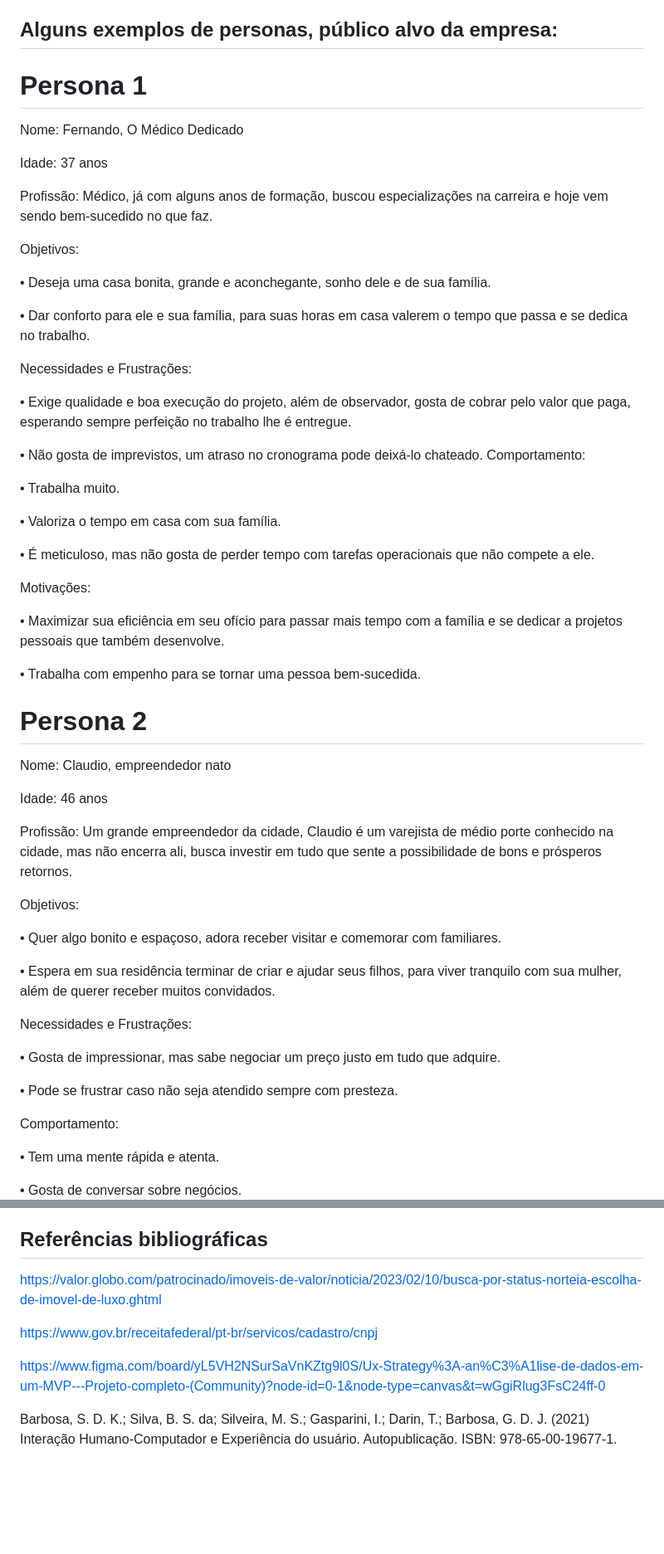
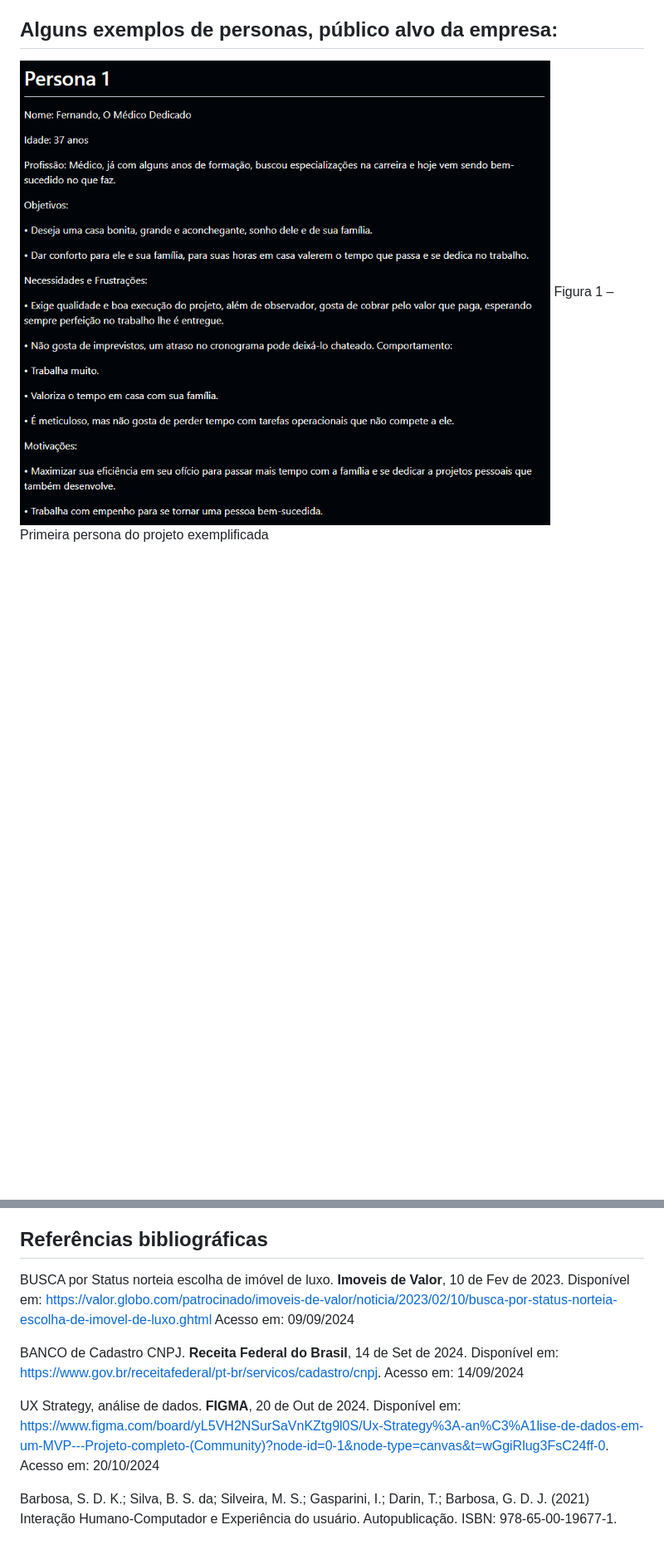
Before and after one commit to Felipe-Carneiro89/Projeto-Integrador---TechFlexSolutions, a Markdown page: README.md, 2 parts joined by grey strips. Shown: that part at 83% size. Drawn GitHub-style; pictures changed too: Persona1.png (added); blank space fills up the shorter version.

```diff
--- a/README.md
+++ b/README.md
@@ -38,62 +38,6 @@ Estes usuários na grande maioria buscavam o cliente já com interesse de inicia
 
 ## Alguns exemplos de personas, público alvo da empresa:
 
-# Persona 1
+<img src="Persona1.png">
+Figura 1 – Primeira persona do projeto exemplificada
 
-Nome: Fernando, O Médico Dedicado
-
-Idade: 37 anos
-
-Profissão: Médico, já com alguns anos de formação, buscou especializações na carreira e hoje vem sendo bem-sucedido no que faz.
-
-Objetivos:
-
-• Deseja uma casa bonita, grande e aconchegante, sonho dele e de sua família.
-
-• Dar conforto para ele e sua família, para suas horas em casa valerem o tempo que passa e se dedica no trabalho.
-
-Necessidades e Frustrações:
-
-• Exige qualidade e boa execução do projeto, além de observador, gosta de cobrar pelo valor que paga, esperando sempre perfeição no trabalho lhe é entregue.
-
-• Não gosta de imprevistos, um atraso no cronograma pode deixá-lo chateado.
-Comportamento:
-
-• Trabalha muito.
-
-• Valoriza o tempo em casa com sua família.
-
-• É meticuloso, mas não gosta de perder tempo com tarefas operacionais que não compete a ele.
-
-Motivações:
-
-• Maximizar sua eficiência em seu ofício para passar mais tempo com a família e se dedicar a projetos pessoais que também desenvolve.
-
-• Trabalha com empenho para se tornar uma pessoa bem-sucedida.
-
-# Persona 2
-
-Nome: Claudio, empreendedor nato
-
-Idade: 46 anos
-
-Profissão: Um grande empreendedor da cidade, Claudio é um varejista de médio porte conhecido na cidade, mas não encerra ali, busca investir em tudo que sente a possibilidade de bons e prósperos retornos.
-
-Objetivos:
-
-• Quer algo bonito e espaçoso, adora receber visitar e comemorar com familiares.
-
-• Espera em sua residência terminar de criar e ajudar seus filhos, para viver tranquilo com sua mulher, além de querer receber muitos convidados.
-
-Necessidades e Frustrações:
-
-• Gosta de impressionar, mas sabe negociar um preço justo em tudo que adquire.
-
-• Pode se frustrar caso não seja atendido sempre com presteza.
-
-Comportamento:
-
-• Tem uma mente rápida e atenta.
-
-• Gosta de conversar sobre negócios.
-
@@ -235,10 +166,13 @@ Diego Araújo Arruda: [GitHub](https://www.github.com/dhyegor) [LinkedIn](https:
 
 ## Referências bibliográficas
 
-https://valor.globo.com/patrocinado/imoveis-de-valor/noticia/2023/02/10/busca-por-status-norteia-escolha-de-imovel-de-luxo.ghtml
+BUSCA por Status norteia escolha de imóvel de luxo. <b>Imoveis de Valor</b>, 10 de Fev de 2023. Disponível em:
+<https://valor.globo.com/patrocinado/imoveis-de-valor/noticia/2023/02/10/busca-por-status-norteia-escolha-de-imovel-de-luxo.ghtml> Acesso em: 09/09/2024
 
-https://www.gov.br/receitafederal/pt-br/servicos/cadastro/cnpj
+BANCO de Cadastro CNPJ. <b>Receita Federal do Brasil</b>, 14 de Set de 2024. Disponível em:
+<https://www.gov.br/receitafederal/pt-br/servicos/cadastro/cnpj>. Acesso em: 14/09/2024
 
-https://www.figma.com/board/yL5VH2NSurSaVnKZtg9l0S/Ux-Strategy%3A-an%C3%A1lise-de-dados-em-um-MVP---Projeto-completo-(Community)?node-id=0-1&node-type=canvas&t=wGgiRlug3FsC24ff-0
+UX Strategy, análise de dados. <b>FIGMA</b>, 20 de Out de 2024. Disponível em:
+<https://www.figma.com/board/yL5VH2NSurSaVnKZtg9l0S/Ux-Strategy%3A-an%C3%A1lise-de-dados-em-um-MVP---Projeto-completo-(Community)?node-id=0-1&node-type=canvas&t=wGgiRlug3FsC24ff-0>. Acesso em: 20/10/2024
 
 Barbosa, S. D. K.; Silva, B. S. da; Silveira, M. S.; Gasparini, I.; Darin, T.; Barbosa, G. D. J. (2021) Interação Humano-Computador e Experiência do usuário. Autopublicação. ISBN: 978-65-00-19677-1.
```
Also changed, not shown: other parts of README.md (+16 -29 lines), Persona2.png (added).
